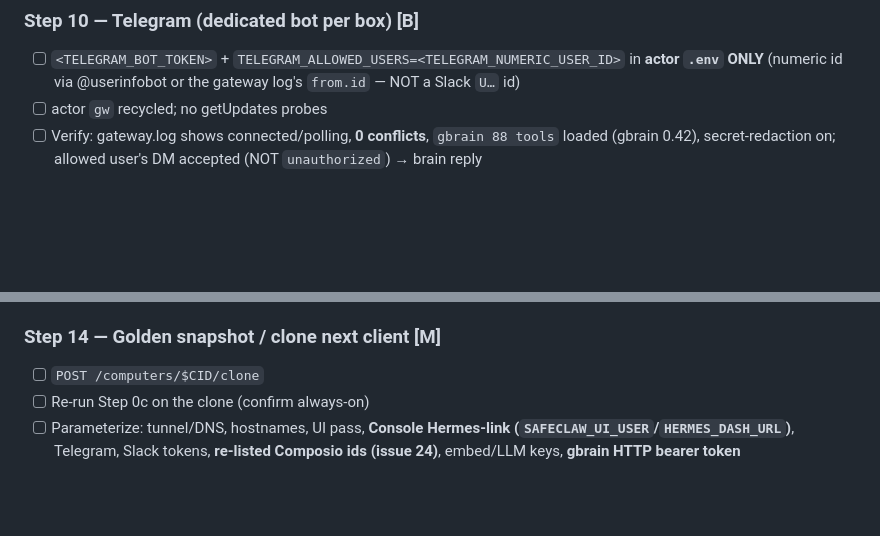
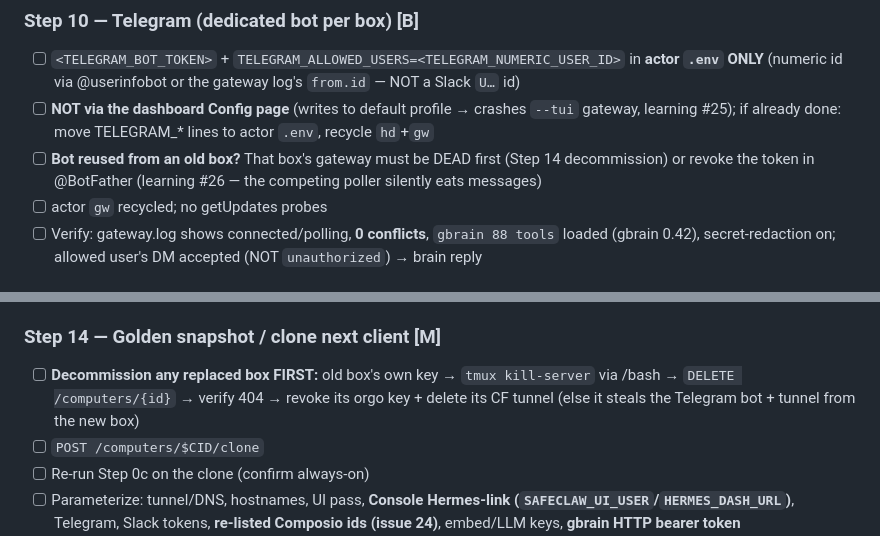
Before and after one commit to Vasanth19/safeclaw, a Markdown page: orgo/INSTALL-CHECKLIST.md, 2 parts joined by grey strips. Drawn GitHub-style; blank space fills up the shorter version.

```diff
--- a/orgo/INSTALL-CHECKLIST.md
+++ b/orgo/INSTALL-CHECKLIST.md
@@ -110,6 +110,8 @@
 
 ### Step 10 — Telegram (dedicated bot per box)  **[B]**
 - [ ] `<TELEGRAM_BOT_TOKEN>` + `TELEGRAM_ALLOWED_USERS=<TELEGRAM_NUMERIC_USER_ID>` in **actor `.env` ONLY** (numeric id via @userinfobot or the gateway log's `from.id` — NOT a Slack `U…` id)
+- [ ] **NOT via the dashboard Config page** (writes to default profile → crashes `--tui` gateway, learning #25); if already done: move TELEGRAM_* lines to actor `.env`, recycle `hd`+`gw`
+- [ ] **Bot reused from an old box?** That box's gateway must be DEAD first (Step 14 decommission) or revoke the token in @BotFather (learning #26 — the competing poller silently eats messages)
 - [ ] actor `gw` recycled; no getUpdates probes
 - [ ] Verify: gateway.log shows connected/polling, **0 conflicts**, `gbrain 88 tools` loaded (gbrain 0.42), secret-redaction on; allowed user's DM accepted (NOT `unauthorized`) → brain reply
 
@@ -144,6 +146,7 @@
 - [ ] `dream.log` → 11 phases (incl. `patterns`), no embed error; `hermes cron list` shows `gbrain-dream`
 
 ### Step 14 — Golden snapshot / clone next client  **[M]**
+- [ ] **Decommission any replaced box FIRST:** old box's own key → `tmux kill-server` via /bash → `DELETE /computers/{id}` → verify 404 → revoke its orgo key + delete its CF tunnel (else it steals the Telegram bot + tunnel from the new box)
 - [ ] `POST /computers/$CID/clone`
 - [ ] Re-run Step 0c on the clone (confirm always-on)
 - [ ] Parameterize: tunnel/DNS, hostnames, UI pass, **Console Hermes-link (`SAFECLAW_UI_USER`/`HERMES_DASH_URL`)**, Telegram, Slack tokens, **re-listed Composio ids (issue 24)**, embed/LLM keys, **gbrain HTTP bearer token (`/opt/brain/.hermes-token`)**
```
Also changed, not shown: orgo/ORGO-CLIENT-TEMPLATE.md (+46 -0 lines).
